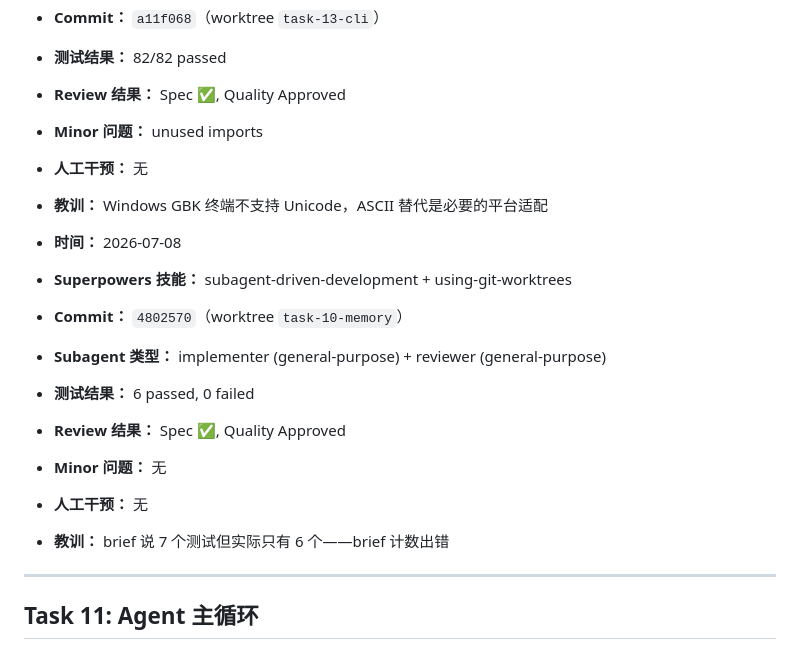
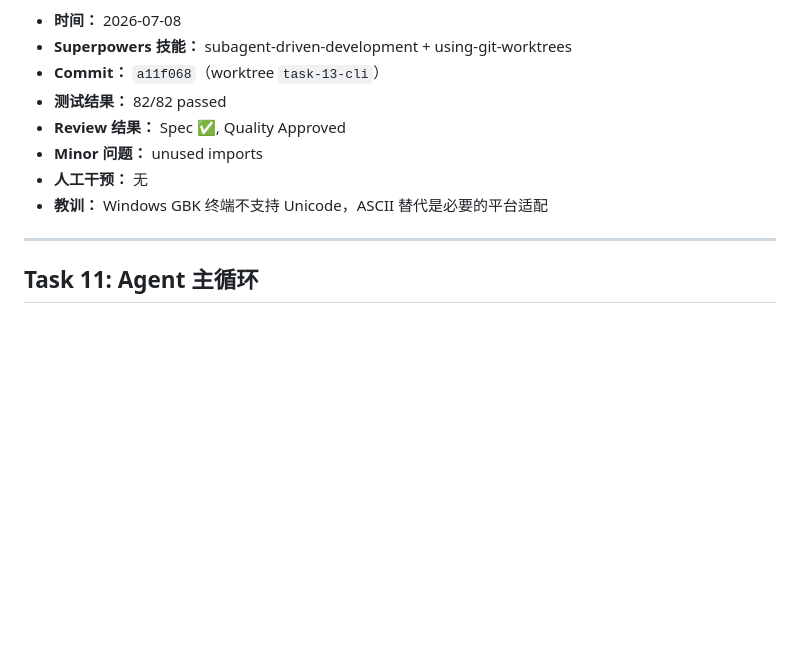
Before and after one commit to YBiiing/YB-agent, a Markdown page: AGENT_LOG.md, the part around the change. Rendered like a GitHub page; blank space fills up the shorter version.

Commit message:
fix: 删除 AGENT_LOG.md 中 Task 10 重复条目
Co-Authored-By: Claude <noreply@anthropic.com>

```diff
--- a/AGENT_LOG.md
+++ b/AGENT_LOG.md
@@ -156,16 +156,6 @@
 - **人工干预：** 无
 - **教训：** Windows GBK 终端不支持 Unicode，ASCII 替代是必要的平台适配
 
-- **时间：** 2026-07-08
-- **Superpowers 技能：** subagent-driven-development + using-git-worktrees
-- **Commit：** `4802570`（worktree `task-10-memory`）
-- **Subagent 类型：** implementer (general-purpose) + reviewer (general-purpose)
-- **测试结果：** 6 passed, 0 failed
-- **Review 结果：** Spec ✅, Quality Approved
-- **Minor 问题：** 无
-- **人工干预：** 无
-- **教训：** brief 说 7 个测试但实际只有 6 个——brief 计数出错
-
 ---
 
 ## Task 11: Agent 主循环
```
